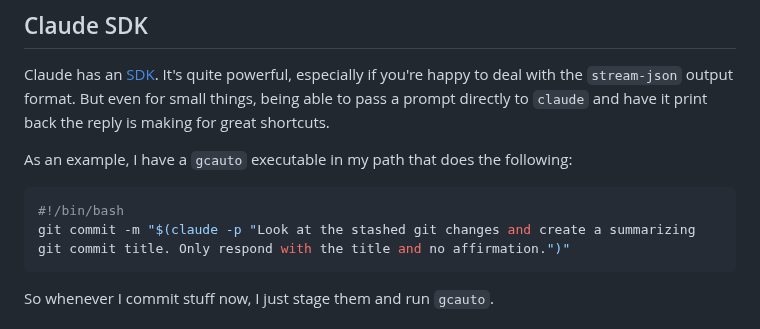
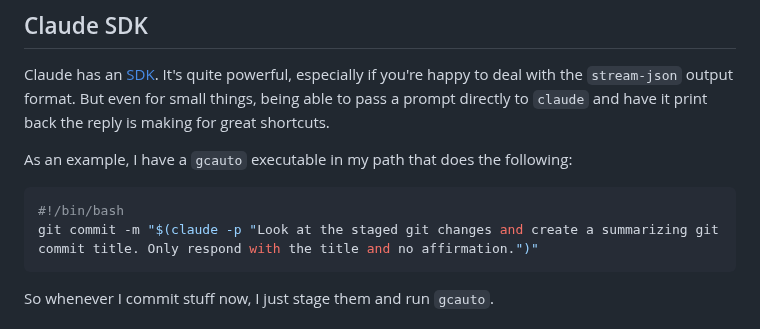
Before and after one commit to philipp-spiess/spiess.dev, a Markdown page: posts/how-i-use-claude-code.md, the part around the change. Rendered like a GitHub page.

Commit message:
Update how-i-use-claude-code.md (#1)
Fix typo

````diff
--- a/posts/how-i-use-claude-code.md
+++ b/posts/how-i-use-claude-code.md
@@ -87,7 +87,7 @@ As an example, I have a `gcauto` executable in my path that does the following:
 
 ```bash
 #!/bin/bash
-git commit -m "$(claude -p "Look at the stashed git changes and create a summarizing git commit title. Only respond with the title and no affirmation.")"
+git commit -m "$(claude -p "Look at the staged git changes and create a summarizing git commit title. Only respond with the title and no affirmation.")"
 ```
 
 So whenever I commit stuff now, I just stage them and run `gcauto`.
````
